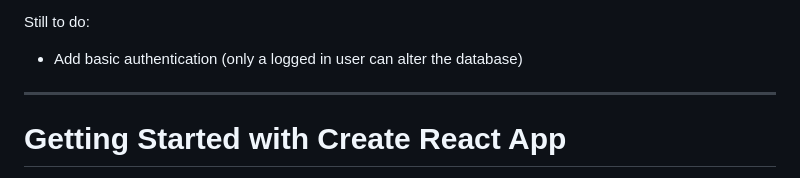
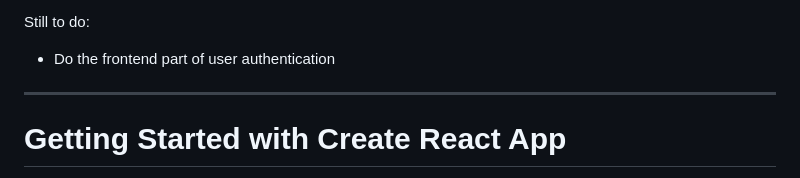
Before and after one commit to kubus765/react-crud-app, a Markdown page: README.md, the part around the change. Rendered like a GitHub page.

```diff
--- a/README.md
+++ b/README.md
@@ -33,7 +33,7 @@ Current functionalities:
 
 
 Still to do:
-- Add basic authentication (only a logged in user can alter the database)
+- Do the frontend part of user authentication
 
 ______________________________________________________________________________________________________________________________
 # Getting Started with Create React App
```
